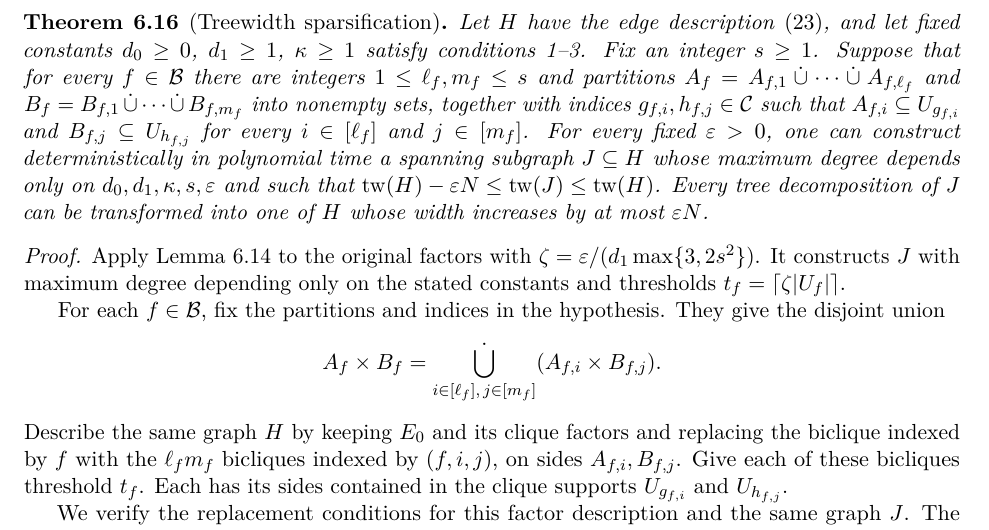
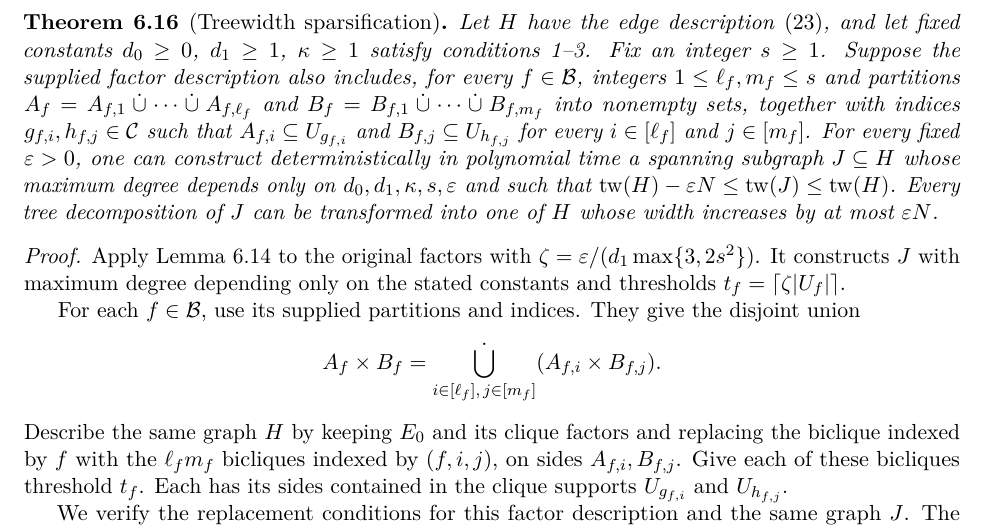
Before and after one commit to MSzyfel/napproximability-of-Treedepth-Treewidth-and-Total-Elimination-Depth-on-Graphs-of-Bounded-Degree, a LaTeX paper (main.tex, which reads sections/general-sparsification.tex): part of page 44 of 76, cut so that both start at the same text. Compiled offline with pdfLaTeX.

Commit message:
Require supplied treewidth partitions

```diff
--- a/sections/general-sparsification.tex
+++ b/sections/general-sparsification.tex
@@ -97,8 +97,9 @@ Lemma~\ref{lem:factor-sparsification} now gives both conclusions.
 Let $H$ have the edge description~\eqref{eq:factor-edge-union},
 and let fixed constants $d_0\ge0$, $d_1\ge1$, $\kappa\ge1$ satisfy
 conditions~\ref{hyp:retained-degree}--\ref{hyp:biclique-ratio}.
-Fix an integer $s\ge1$. Suppose that for every $f\in\mathcal B$
-there are integers $1\le\ell_f,m_f\le s$ and partitions
+Fix an integer $s\ge1$. Suppose the supplied factor description also
+includes, for every $f\in\mathcal B$, integers
+$1\le\ell_f,m_f\le s$ and partitions
 $A_f=A_{f,1}\mathbin{\dot\cup}\cdots\mathbin{\dot\cup}A_{f,\ell_f}$
 and $B_f=B_{f,1}\mathbin{\dot\cup}\cdots\mathbin{\dot\cup}B_{f,m_f}$
 into nonempty sets, together with indices
@@ -120,8 +121,8 @@ with $\zeta=\varepsilon/(d_1\max\{3,2s^2\})$. It constructs $J$
 with maximum degree depending only on the stated constants and
 thresholds $t_f=\lceil\zeta|U_f|\rceil$.
 
-For each $f\in\mathcal B$, fix the partitions and indices in the
-hypothesis. They give the disjoint union
+For each $f\in\mathcal B$, use its supplied partitions and indices.
+They give the disjoint union
 \[
  A_f\times B_f=\mathop{\dot\bigcup}_{i\in[\ell_f],\,j\in[m_f]}
  (A_{f,i}\times B_{f,j}).
```
